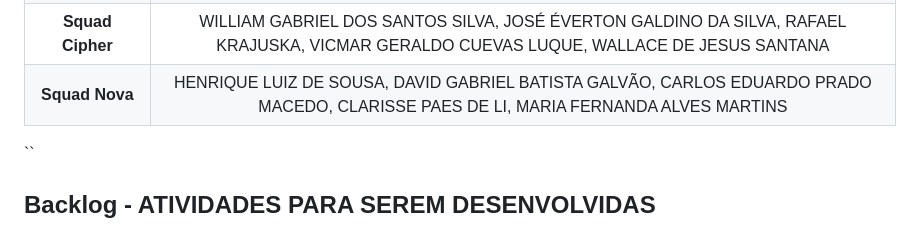
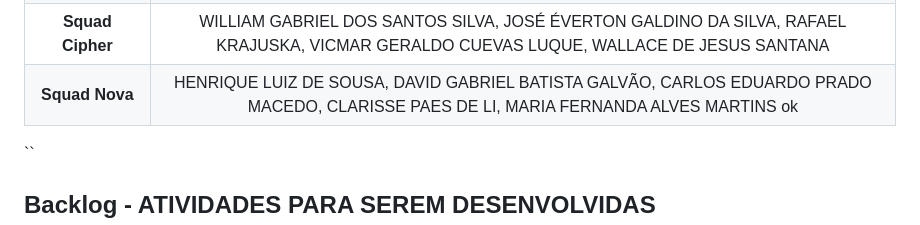
Before and after one commit to ProfMarcos25/VilaBelads, a Markdown page: README.md, the part around the change. Rendered like a GitHub page.

Commit message:
Maria fernanda

```diff
--- a/README.md
+++ b/README.md
@@ -107,7 +107,7 @@ Momento Mágico! ✨ Após o merge, a automação (CI/CD) será acionada e, em p
 | **Squad Quantum**     | ANA CLARA ARAUJO SILVA, BEATRIZ DE MELO DOS SANTOS, MARIA EDUARDA MYRANDA DOS SANTOS, RAYANE ARIEL GOMES VIEIRA, YASMIM SIQUEIRA LEITE|
 | **Squad Nexus**       | HANNA CLARA DE OLIVEIRA ALVES, ALEJANDRA ANDREA CALAMANI SAENZ, ARTHUR GOMES DE LIMA |
 | **Squad Cipher**      | WILLIAM GABRIEL DOS SANTOS SILVA, JOSÉ ÉVERTON GALDINO DA SILVA, RAFAEL KRAJUSKA, VICMAR GERALDO CUEVAS LUQUE, WALLACE DE JESUS SANTANA |
-| **Squad Nova**        | HENRIQUE LUIZ DE SOUSA, DAVID GABRIEL BATISTA GALVÃO, CARLOS EDUARDO PRADO MACEDO, CLARISSE PAES DE LI, MARIA FERNANDA ALVES MARTINS |
+| **Squad Nova**        | HENRIQUE LUIZ DE SOUSA, DAVID GABRIEL BATISTA GALVÃO, CARLOS EDUARDO PRADO MACEDO, CLARISSE PAES DE LI, MARIA FERNANDA ALVES MARTINS ok |
 ``
 
 
```
